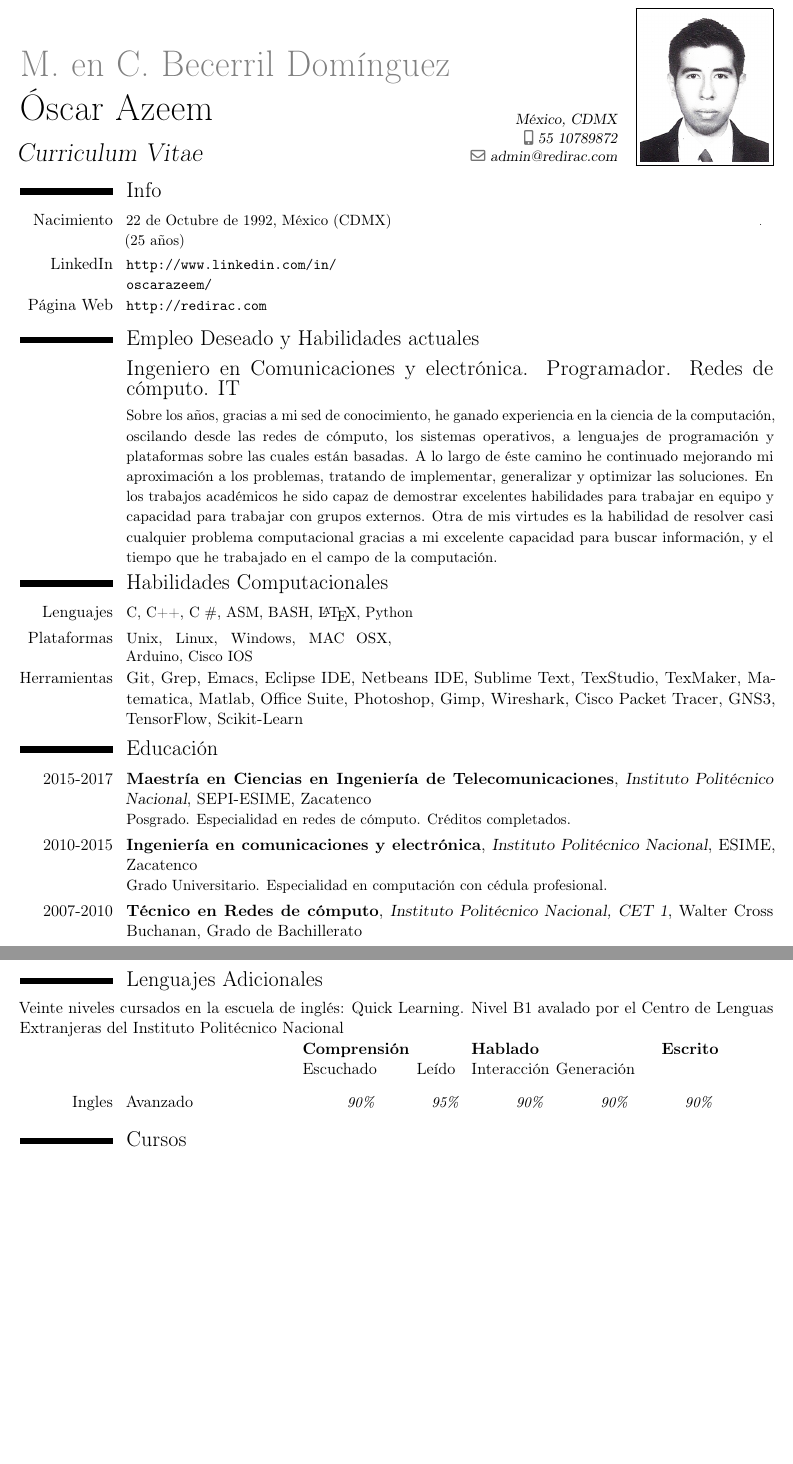
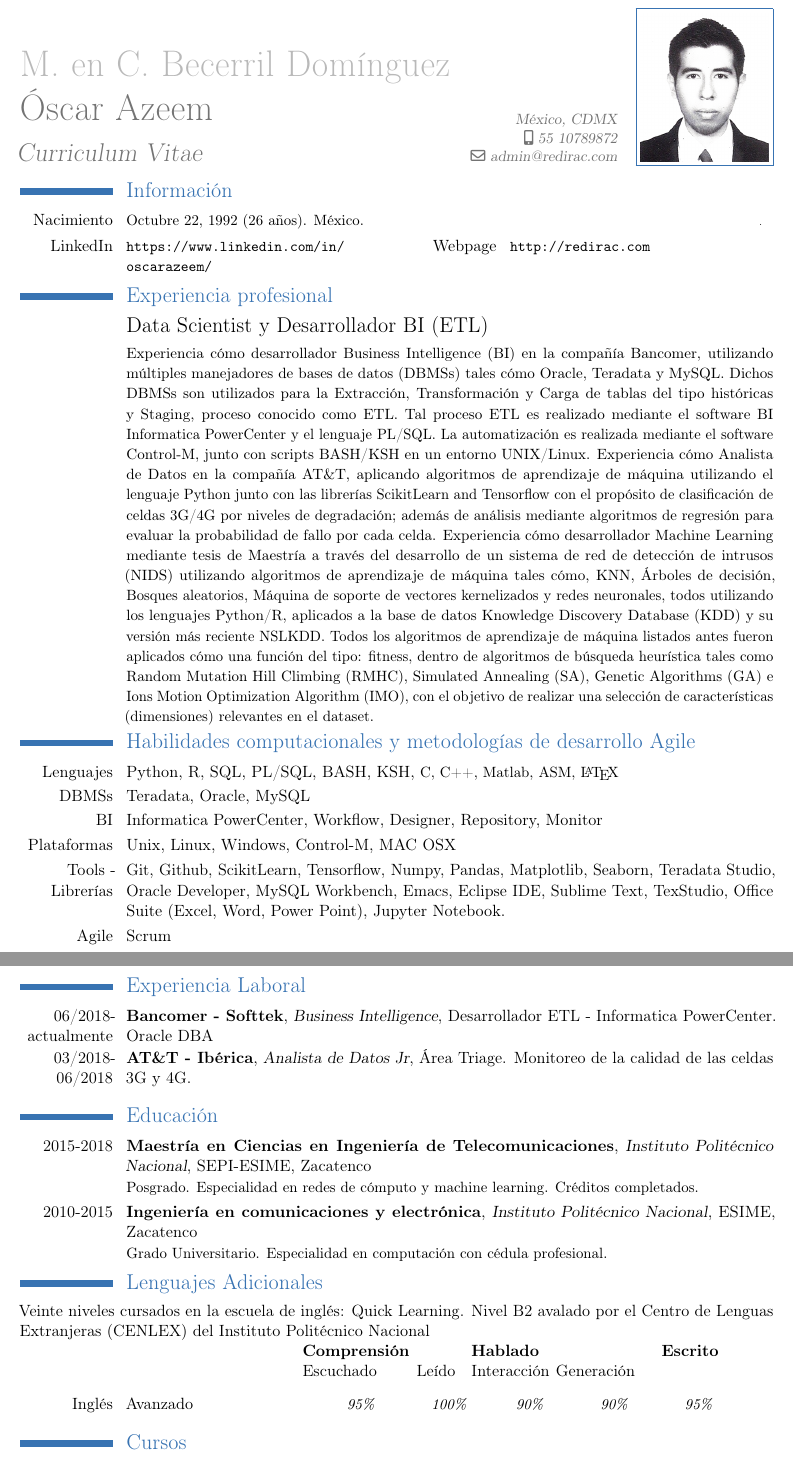
Before and after one commit to OscarAzeem/CV-Template, a LaTeX CV (cv_espanol_oscar_becerril.tex): two parts of pages 1 and 2 of 2, joined at a grey line, cut so that both start at the same text, the shorter picture padded with empty space. Compiled offline with pdfLaTeX.

Commit message:
Update CV idioma esanol
Update CV idioma espanol

```diff
--- a/cv_espanol_oscar_becerril.tex
+++ b/cv_espanol_oscar_becerril.tex
@@ -2,7 +2,7 @@
 
 % moderncv themes
 %\moderncvtheme[blue]{casual}                 % optional argument are 'blue' (default), 'orange', 'red', 'green', 'grey' and 'roman' (for roman fonts, instead of sans serif fonts)
-\moderncvtheme[black]{classic}                % idem
+\moderncvtheme[blue]{classic}                % idem
 
 \usepackage[T1]{fontenc}
 % character encoding
@@ -42,50 +42,69 @@
 \vspace{-10mm}
 
 %Section
-\section{Info}
-\cvcomputer{Nacimiento}{\small 22 de Octubre de 1992, México (CDMX) (25 años)\normalsize}{\tiny .}{\small \tiny \normalsize}
+\section{Información}
+%\cvcomputer{Nacimiento}{\small Octubre 22, 1992. en México (DF)}\normalsize}{Nacionalidad}{\small Mexicana \normalsize}
+
+\cvcomputer{Nacimiento}{\small Octubre 22, 1992 (26 años). México.\normalsize}{\tiny .}{\small \tiny \normalsize}
+
 %\cvcomputer{Additional Address}{J.Salvadora 14, Ciglenica, 44320 Kutina, Croatia}{Driving License}{\small B\normalsize}
-\cvcomputer{LinkedIn}{\small \url{http://www.linkedin.com/in/oscarazeem/}\normalsize}{}{}
-\cvcomputer{Página Web}{\small \url{http://redirac.com}\normalsize}{}{\small}
+\cvcomputer{LinkedIn}{\small \url{https://www.linkedin.com/in/oscarazeem/}\normalsize}{Webpage}{\small \url{http://redirac.com}\normalsize}
+%\cvcomputer{Blog}{\small \url{http://ntrpivan.blogspot.com}\normalsize}{Skype}{\small ivan.ntrp}
 
 \vspace{-2mm}
 
 %Section
-\section{Empleo Deseado y Habilidades actuales}
-\cvline{}{\Large Ingeniero en Comunicaciones y electrónica. Programador. Redes de cómputo. IT}
-\cvline{}{\small Sobre los años, gracias a mi sed de conocimiento, he ganado experiencia en la ciencia de la computación, oscilando desde las redes de cómputo, los sistemas operativos, a lenguajes de programación y plataformas sobre las cuales están basadas.
-A lo largo de éste camino he continuado mejorando mi aproximación a los problemas, tratando de implementar, generalizar y optimizar las soluciones. En los trabajos académicos he sido capaz de demostrar excelentes habilidades para trabajar en equipo y capacidad para trabajar con grupos externos. Otra de mis virtudes es la habilidad de resolver casi cualquier problema computacional gracias a mi excelente capacidad para buscar información, y el tiempo que he trabajado en el campo de la computación.
-%Me especializo en Redes de cómputo, dónde asigno o reasigno direcciones IP a los equipos en cierto bloque de direcciones. Propongo y configuro subredes que mejoren la infraestructura de la red. Coloco, realizo y doy mantenimiento al cableado que conectan switches, routers, y DTE (cableado UTP). Administro contraseñas, configuro routers y switches de la marca CISCO.
-}
+\section{Experiencia profesional}
+\cvline{}{\Large Data Scientist y Desarrollador BI  (ETL)}
+\cvline{}{\small Experiencia cómo desarrollador Business Intelligence (BI) en la compañía Bancomer, utilizando múltiples manejadores de bases de datos (DBMSs) tales cómo Oracle, Teradata y MySQL. Dichos DBMSs son utilizados para la Extracción, Transformación y Carga de tablas del tipo históricas y Staging, proceso conocido como ETL. Tal proceso ETL es realizado mediante el software BI Informatica PowerCenter y el lenguaje PL/SQL. La automatización es realizada mediante el software Control-M, junto con scripts BASH/KSH en un entorno UNIX/Linux. Experiencia cómo Analista de Datos en la compañía AT\&T, aplicando algoritmos de aprendizaje de máquina utilizando el lenguaje Python junto con las librerías ScikitLearn and Tensorflow con el propósito de clasificación de celdas 3G/4G por niveles de degradación; además de análisis mediante algoritmos de regresión para evaluar la probabilidad de fallo por cada celda. Experiencia cómo desarrollador Machine Learning mediante tesis de Maestría a través del desarrollo de un sistema de red de detección de intrusos (NIDS) utilizando algoritmos de aprendizaje de máquina tales cómo, KNN, Árboles de decisión, Bosques aleatorios, Máquina de soporte de vectores kernelizados y redes neuronales, todos utilizando los lenguajes Python/R, aplicados a la base de datos  Knowledge Discovery Database (KDD) y su versión más reciente NSLKDD. Todos los algoritmos de aprendizaje de máquina listados antes fueron aplicados cómo una función del tipo: fitness, dentro de algoritmos de búsqueda heurística tales como Random Mutation Hill Climbing (RMHC), Simulated Annealing (SA), Genetic Algorithms (GA) e Ions Motion Optimization Algorithm (IMO), con el objetivo de realizar una selección de características (dimensiones) relevantes en el dataset.}
 
 
 \vspace{-4mm}
 
 %Section
-\section{Habilidades Computacionales}
-\cvline{Lenguajes}{\small C, C++, C~$\#$, ASM, BASH, \LaTeX, Python}
-\cvcomputer{Plataformas}{Unix, Linux, Windows, MAC OSX, Arduino, Cisco IOS}  {}{}
-\cvline{Herramientas}{Git, Grep, Emacs, Eclipse IDE, Netbeans IDE, Sublime Text, TexStudio, TexMaker, Matematica, Matlab, Office Suite, Photoshop, Gimp, Wireshark, Cisco Packet Tracer, GNS3, TensorFlow, Scikit-Learn}
+\section{Habilidades computacionales y metodologías de desarrollo Agile}
+\cvline{Lenguajes}{Python, R, SQL, PL/SQL, BASH, KSH, \small C, C++, Matlab, ASM, \LaTeX}
+\cvline{DBMSs}{Teradata, Oracle, MySQL}
+\cvline{BI}{Informatica PowerCenter, Workflow, Designer, Repository, Monitor}
+\cvline{Plataformas}{Unix, Linux, Windows, Control-M, MAC OSX}  {}{}
+\cvline{Tools - Librerías}{
+	Git, Github, ScikitLearn, Tensorflow, Numpy, Pandas, Matplotlib, Seaborn, Teradata Studio, Oracle Developer, MySQL Workbench,
+	Emacs, Eclipse IDE, Sublime Text, TexStudio, Office Suite (Excel, Word, Power Point), Jupyter Notebook.}
+\cvline{Agile}{Scrum}  {}{}
+
 \vspace{-3mm}
+
+
+\newpage
+
+
+%Section
+\section{Experiencia Laboral}
+
+\cventry{06/2018-actualmente}{Bancomer - Softtek}{Business Intelligence}{Desarrollador ETL - Informatica PowerCenter. Oracle DBA}{}{}{}
+\vspace{-1mm}
+
+\cventry{03/2018-06/2018}{AT\&T - Ibérica}{Analista de Datos Jr}{Área Triage. Monitoreo de la calidad de las celdas 3G y 4G.}{}{}
+\vspace{-1mm}
+
 
 %Section
 
 \section{Educación}
-\cventry{2015-2017}{Maestría en Ciencias en Ingeniería de Telecomunicaciones}{\href{http://www.sepi.esimez.ipn.mx//}{Instituto Politécnico Nacional}}{SEPI-ESIME}{Zacatenco}{Posgrado. Especialidad en redes de cómputo. Créditos completados.}
+\cventry{2015-2018}{Maestría en Ciencias en Ingeniería de Telecomunicaciones}{\href{http://www.sepi.esimez.ipn.mx//}{Instituto Politécnico Nacional}}{SEPI-ESIME}{Zacatenco}{Posgrado. Especialidad en redes de cómputo y machine learning. Créditos completados.}
 
 \cventry{2010-2015}{Ingeniería en comunicaciones y electrónica}{\href{http://www.esimez.ipn.mx//}{Instituto Politécnico Nacional}}{ESIME}{Zacatenco}{Grado Universitario. Especialidad en computación con cédula profesional.}
 
-\cventry{2007-2010}{Técnico en Redes de cómputo}{\href{http://www.cet1.ipn.mx/}{Instituto Politécnico Nacional, CET 1}}{Walter Cross Buchanan}{Grado de Bachillerato}{}
+%\cventry{2007-2010}{Técnico en Redes de cómputo}{\href{http://www.cet1.ipn.mx/}{Instituto Politécnico Nacional, CET 1}}{Walter Cross Buchanan}{Grado de Bachillerato}{}
 
 %\cventry{2004-2007}{Técnico en Secretariado}{Escuela Secundaria Técnica}{No. 90}{Arturo Rosenblueth Stearns}{Educación Secundaria}{}
 \vspace{-3mm}
 
-\newpage
+%\newpage
 \section{Lenguajes Adicionales}
 %\hspace{25mm}\small  Porcentajes de Idiomas \href{}{}
 %\vspace{5mm}
-
-Veinte niveles cursados en la escuela de inglés: Quick Learning. Nivel B1 avalado por el Centro de Lenguas Extranjeras del Instituto Politécnico Nacional
+Veinte niveles cursados en la escuela de inglés: Quick Learning. Nivel B2 avalado por el Centro de Lenguas Extranjeras (CENLEX) del Instituto Politécnico Nacional
 
 \begin{tabular}{p{67mm} p{40mm} p{45mm} p{20mm}}
 & \textbf{Comprensión} & \textbf{Hablado} & \textbf{Escrito} \\
@@ -100,9 +119,9 @@ Veinte niveles cursados en la escuela de inglés: Quick Learning. Nivel B1 avala
 %	\begin{tabular}{ p{20mm} p{20mm} p{20mm} p{20mm} p{21mm}}
 %		90\% & 90\% & 90\% & 90\% & 90\%
 %	\end{tabular}}
-\cvlanguage{Ingles}{Avanzado}{
+\cvlanguage{Inglés}{Avanzado}{
 	\begin{tabular}{ p{20mm} p{20mm} p{20mm} p{20mm} p{21mm}}
-		90\% & 95\% & 90\% & 90\% & 90\%
+		95\% & 100\% & 90\% & 90\% & 95\%
 	\end{tabular}}
 
 \section{Cursos}
```
Also changed, not shown: cv_espanol_oscar_becerril.tex (41 more changed lines).
